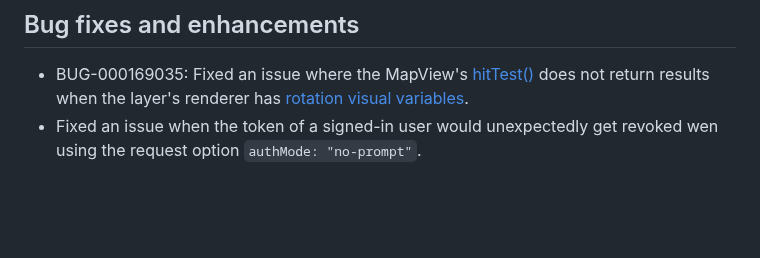
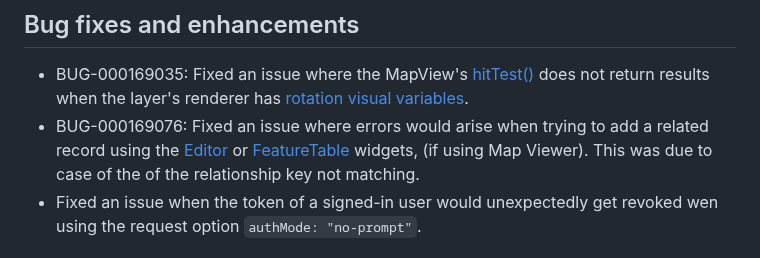
Before and after one commit to Esri/feedback-js-api-next, a Markdown page: CHANGELOG.md, the part around the change. Drawn GitHub-style; blank space fills up the shorter version.

```diff
--- a/CHANGELOG.md
+++ b/CHANGELOG.md
@@ -23,6 +23,7 @@ Please refer to the [Breaking changes](https://developers.arcgis.com/javascript/
 ## Bug fixes and enhancements
 
 - BUG-000169035: Fixed an issue where the MapView's [hitTest()](/api-reference/esri-views-MapView.html#hitTest) does not return results when the layer's renderer has [rotation visual variables](/api-reference/esri-renderers-visualVariables-RotationVariable.html).
+- BUG-000169076: Fixed an issue where errors would arise when trying to add a related record using the [Editor](/api-reference/esri-widgets-Editor.html) or [FeatureTable](/api-reference/esri-widgets-FeatureTable.html) widgets, (if using Map Viewer). This was due to case of the of the relationship key not matching.
 - Fixed an issue when the token of a signed-in user would unexpectedly get revoked wen using the request option `authMode: "no-prompt"`.
 
 
```
